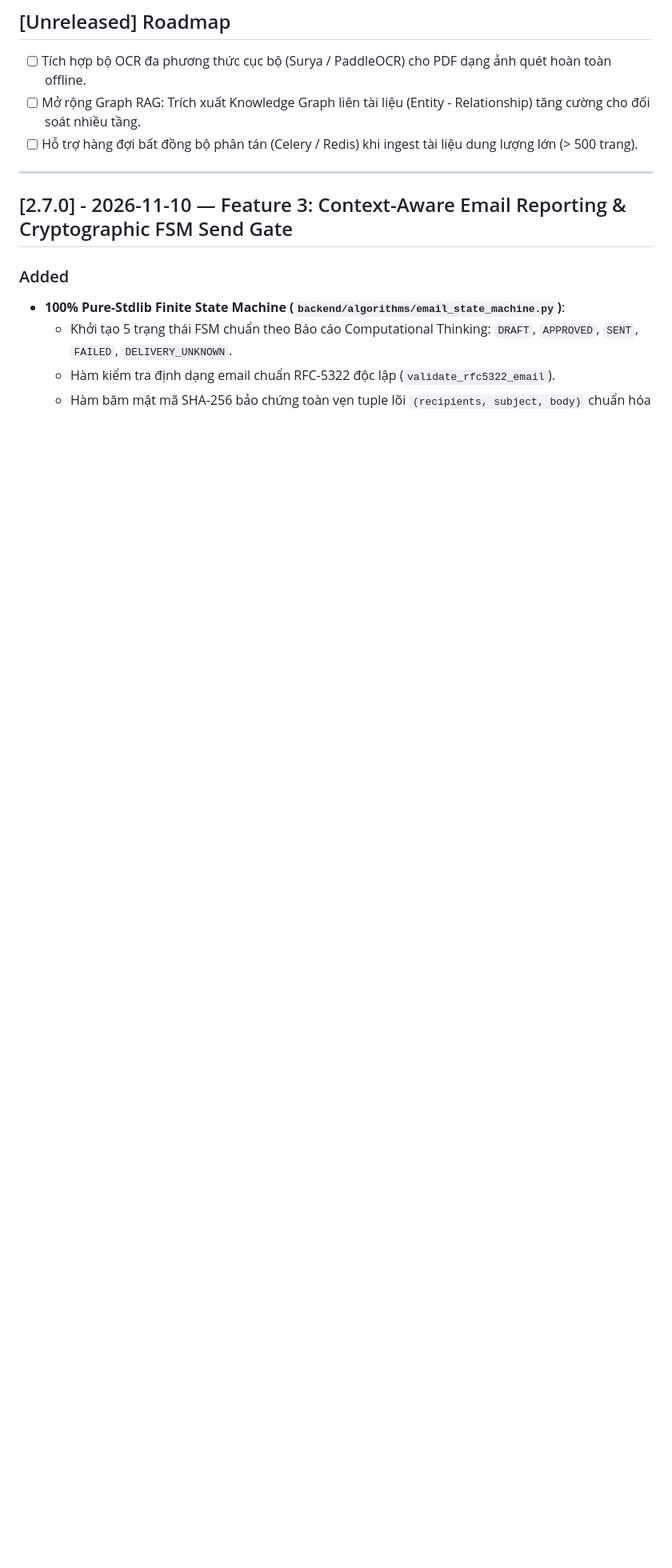
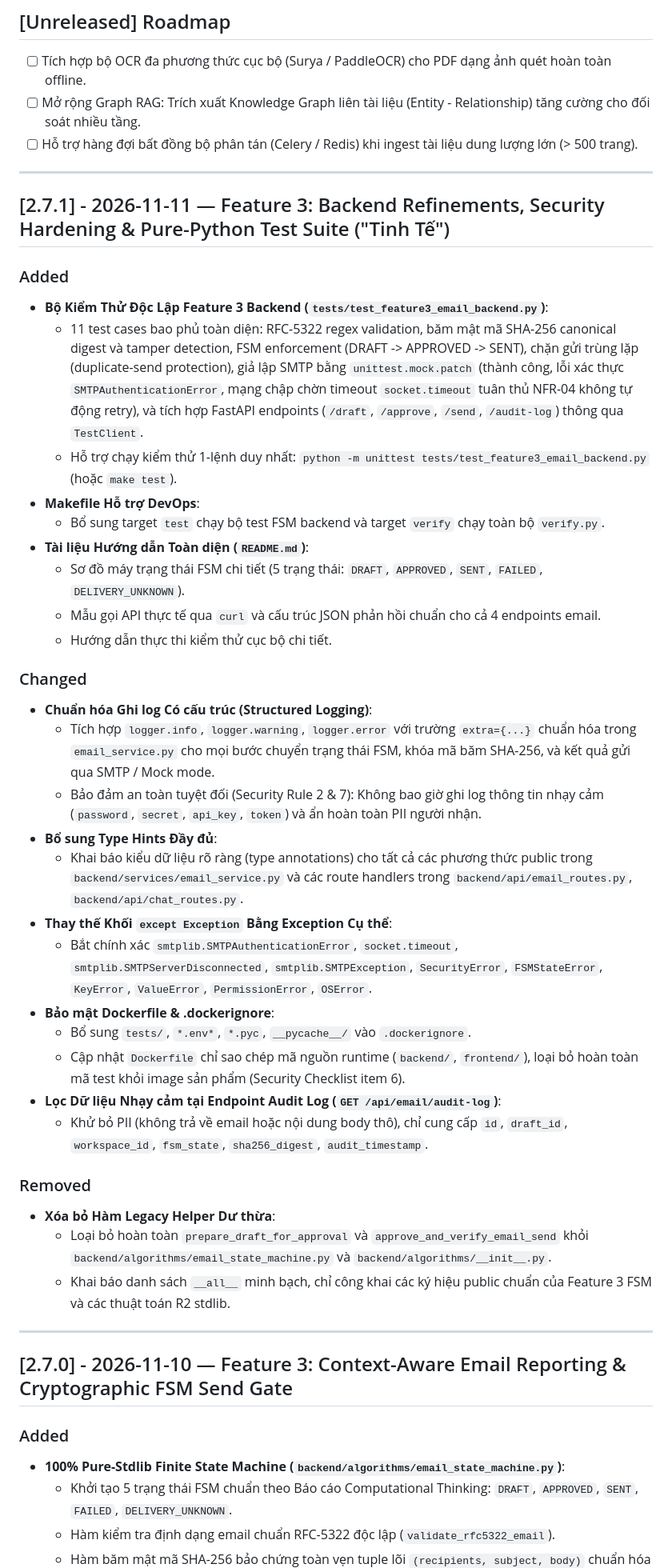
Before and after one commit to hoanghaiviet100-creator/WorkSpaceAI, a Markdown page: CHANGELOG.md, the part around the change. Shown at 80% size. Drawn GitHub-style; blank space fills up the shorter version.

Commit message:
docs(changelog): document version 2.7.1 feature 3 refinements and hardening

```diff
--- a/CHANGELOG.md
+++ b/CHANGELOG.md
@@ -8,6 +8,39 @@ Tất cả các thay đổi và nâng cấp quan trọng của dự án **Worksp
 - [ ] Tích hợp bộ OCR đa phương thức cục bộ (Surya / PaddleOCR) cho PDF dạng ảnh quét hoàn toàn offline.
 - [ ] Mở rộng Graph RAG: Trích xuất Knowledge Graph liên tài liệu (Entity - Relationship) tăng cường cho đối soát nhiều tầng.
 - [ ] Hỗ trợ hàng đợi bất đồng bộ phân tán (Celery / Redis) khi ingest tài liệu dung lượng lớn (> 500 trang).
+
+---
+
+## [2.7.1] - 2026-11-11 — Feature 3: Backend Refinements, Security Hardening & Pure-Python Test Suite ("Tinh Tế")
+### Added
+- **Bộ Kiểm Thử Độc Lập Feature 3 Backend (`tests/test_feature3_email_backend.py`)**:
+  - 11 test cases bao phủ toàn diện: RFC-5322 regex validation, băm mật mã SHA-256 canonical digest và tamper detection, FSM enforcement (DRAFT -> APPROVED -> SENT), chặn gửi trùng lặp (duplicate-send protection), giả lập SMTP bằng `unittest.mock.patch` (thành công, lỗi xác thực `SMTPAuthenticationError`, mạng chập chờn timeout `socket.timeout` tuân thủ NFR-04 không tự động retry), và tích hợp FastAPI endpoints (`/draft`, `/approve`, `/send`, `/audit-log`) thông qua `TestClient`.
+  - Hỗ trợ chạy kiểm thử 1-lệnh duy nhất: `python -m unittest tests/test_feature3_email_backend.py` (hoặc `make test`).
+- **Makefile Hỗ trợ DevOps**:
+  - Bổ sung target `test` chạy bộ test FSM backend và target `verify` chạy toàn bộ `verify.py`.
+- **Tài liệu Hướng dẫn Toàn diện (`README.md`)**:
+  - Sơ đồ máy trạng thái FSM chi tiết (5 trạng thái: `DRAFT`, `APPROVED`, `SENT`, `FAILED`, `DELIVERY_UNKNOWN`).
+  - Mẫu gọi API thực tế qua `curl` và cấu trúc JSON phản hồi chuẩn cho cả 4 endpoints email.
+  - Hướng dẫn thực thi kiểm thử cục bộ chi tiết.
+
+### Changed
+- **Chuẩn hóa Ghi log Có cấu trúc (Structured Logging)**:
+  - Tích hợp `logger.info`, `logger.warning`, `logger.error` với trường `extra={...}` chuẩn hóa trong `email_service.py` cho mọi bước chuyển trạng thái FSM, khóa mã băm SHA-256, và kết quả gửi qua SMTP / Mock mode.
+  - Bảo đảm an toàn tuyệt đối (Security Rule 2 & 7): Không bao giờ ghi log thông tin nhạy cảm (`password`, `secret`, `api_key`, `token`) và ẩn hoàn toàn PII người nhận.
+- **Bổ sung Type Hints Đầy đủ**:
+  - Khai báo kiểu dữ liệu rõ ràng (type annotations) cho tất cả các phương thức public trong `backend/services/email_service.py` và các route handlers trong `backend/api/email_routes.py`, `backend/api/chat_routes.py`.
+- **Thay thế Khối `except Exception` Bằng Exception Cụ thể**:
+  - Bắt chính xác `smtplib.SMTPAuthenticationError`, `socket.timeout`, `smtplib.SMTPServerDisconnected`, `smtplib.SMTPException`, `SecurityError`, `FSMStateError`, `KeyError`, `ValueError`, `PermissionError`, `OSError`.
+- **Bảo mật Dockerfile & .dockerignore**:
+  - Bổ sung `tests/`, `*.env*`, `*.pyc`, `__pycache__/` vào `.dockerignore`.
+  - Cập nhật `Dockerfile` chỉ sao chép mã nguồn runtime (`backend/`, `frontend/`), loại bỏ hoàn toàn mã test khỏi image sản phẩm (Security Checklist item 6).
+- **Lọc Dữ liệu Nhạy cảm tại Endpoint Audit Log (`GET /api/email/audit-log`)**:
+  - Khử bỏ PII (không trả về email hoặc nội dung body thô), chỉ cung cấp `id`, `draft_id`, `workspace_id`, `fsm_state`, `sha256_digest`, `audit_timestamp`.
+
+### Removed
+- **Xóa bỏ Hàm Legacy Helper Dư thừa**:
+  - Loại bỏ hoàn toàn `prepare_draft_for_approval` và `approve_and_verify_email_send` khỏi `backend/algorithms/email_state_machine.py` và `backend/algorithms/__init__.py`.
+  - Khai báo danh sách `__all__` minh bạch, chỉ công khai các ký hiệu public chuẩn của Feature 3 FSM và các thuật toán R2 stdlib.
 
 ---
 
```
